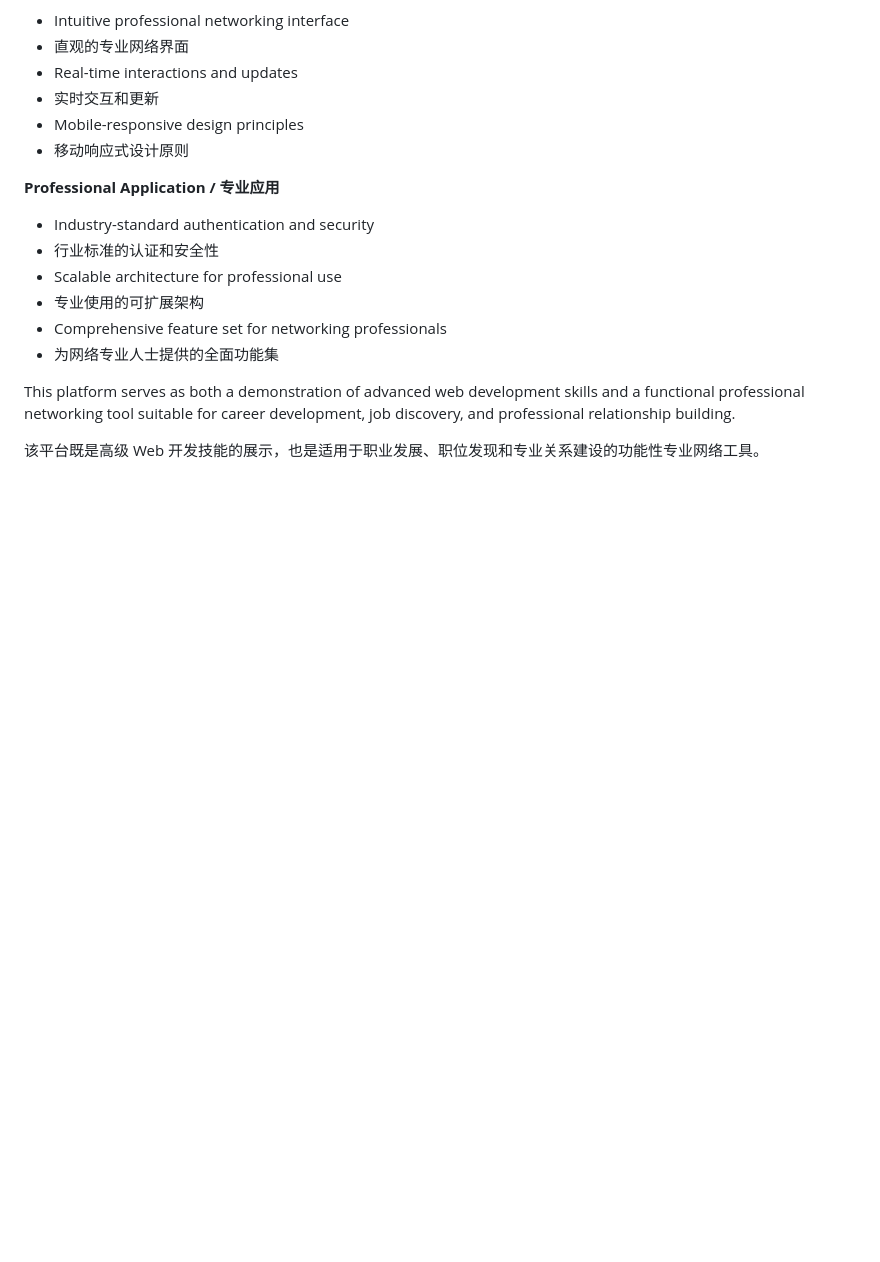
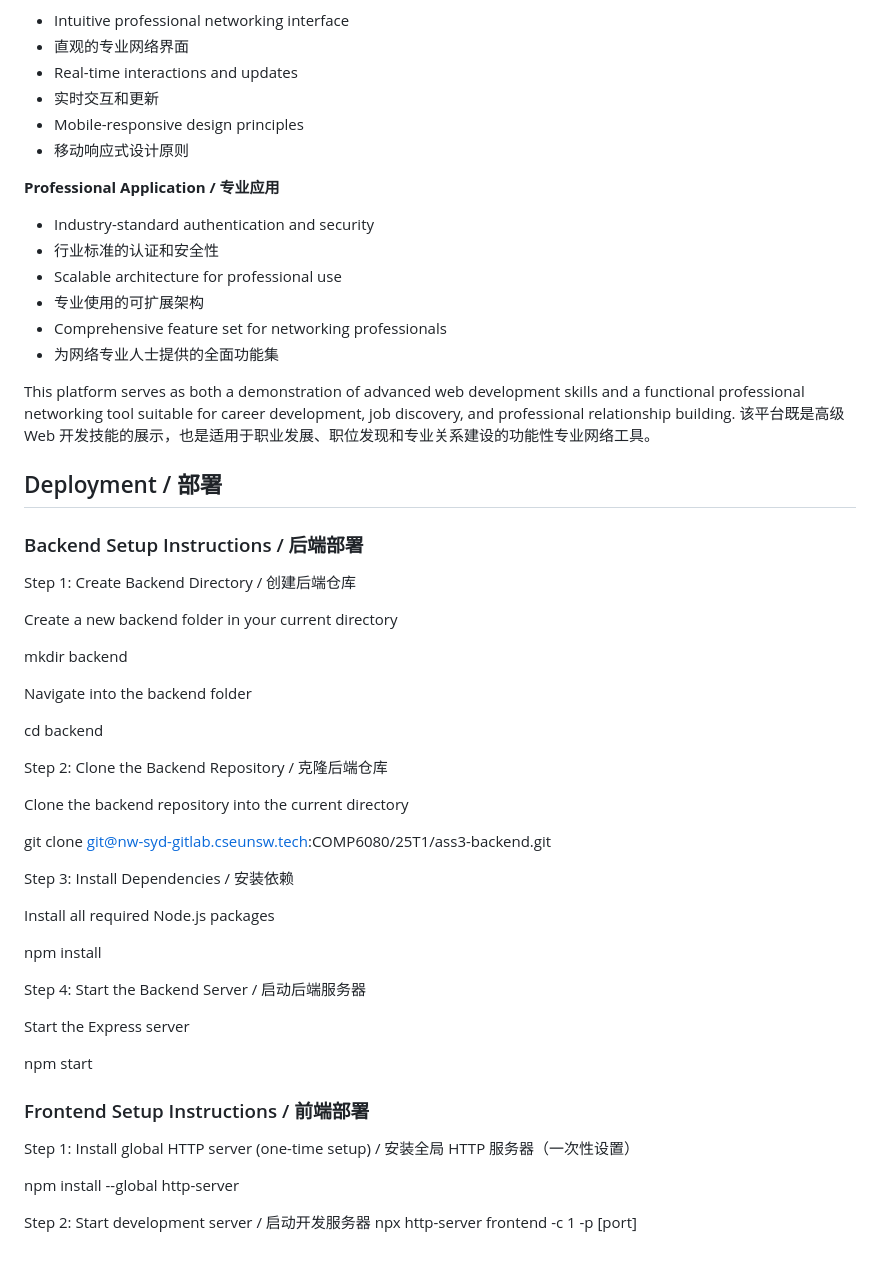
Before and after one commit to theRealBurgerKing/lurkforwork, a Markdown page: README.md, the part around the change. GitHub-like rendering; blank space fills up the shorter version.

```diff
--- a/README.md
+++ b/README.md
@@ -227,5 +227,44 @@ LurkForWork 展示了高级原生 JavaScript 开发能力，同时创建了一
 - 为网络专业人士提供的全面功能集
 
 This platform serves as both a demonstration of advanced web development skills and a functional professional networking tool suitable for career development, job discovery, and professional relationship building.
+该平台既是高级 Web 开发技能的展示，也是适用于职业发展、职位发现和专业关系建设的功能性专业网络工具。
 
-该平台既是高级 Web 开发技能的展示，也是适用于职业发展、职位发现和专业关系建设的功能性专业网络工具。
+## Deployment / 部署
+### Backend Setup Instructions / 后端部署
+
+Step 1: Create Backend Directory / 创建后端仓库
+
+Create a new backend folder in your current directory
+
+mkdir backend
+
+Navigate into the backend folder
+
+cd backend
+
+Step 2: Clone the Backend Repository / 克隆后端仓库
+
+Clone the backend repository into the current directory
+
+git clone git@nw-syd-gitlab.cseunsw.tech:COMP6080/25T1/ass3-backend.git
+
+Step 3: Install Dependencies / 安装依赖
+
+Install all required Node.js packages
+
+npm install
+
+Step 4: Start the Backend Server / 启动后端服务器
+
+Start the Express server
+
+npm start
+
+### Frontend Setup Instructions / 前端部署
+
+Step 1: Install global HTTP server (one-time setup) / 安装全局 HTTP 服务器（一次性设置）
+
+npm install --global http-server
+
+Step 2: Start development server / 启动开发服务器
+npx http-server frontend -c 1 -p [port]
```
